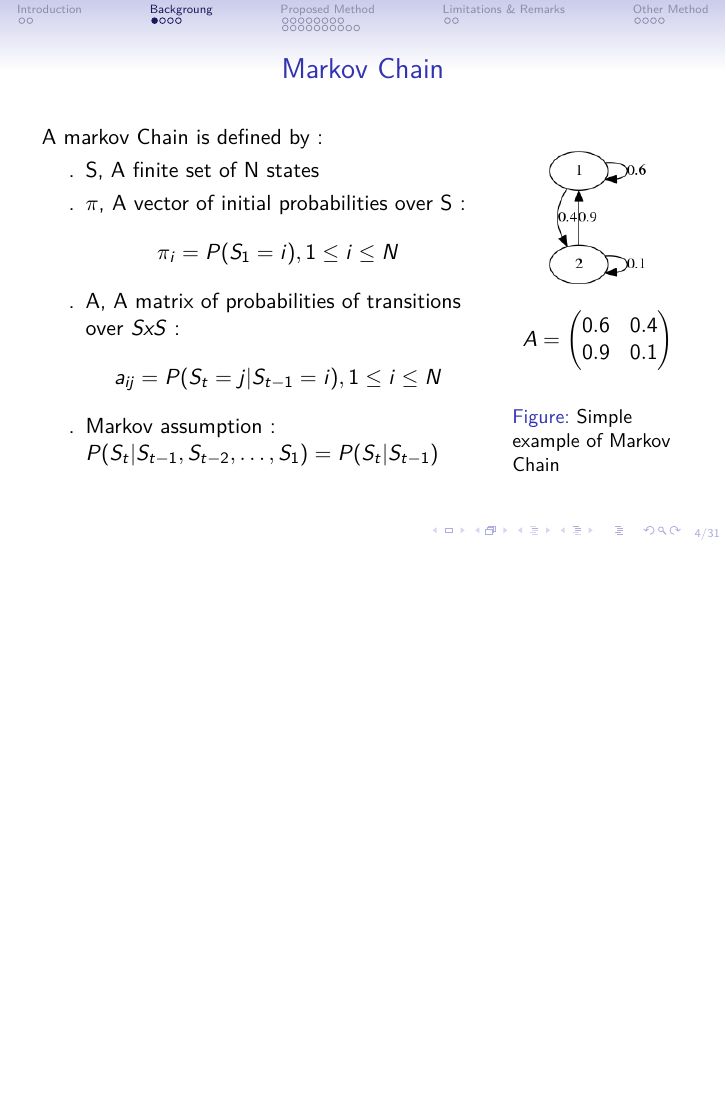
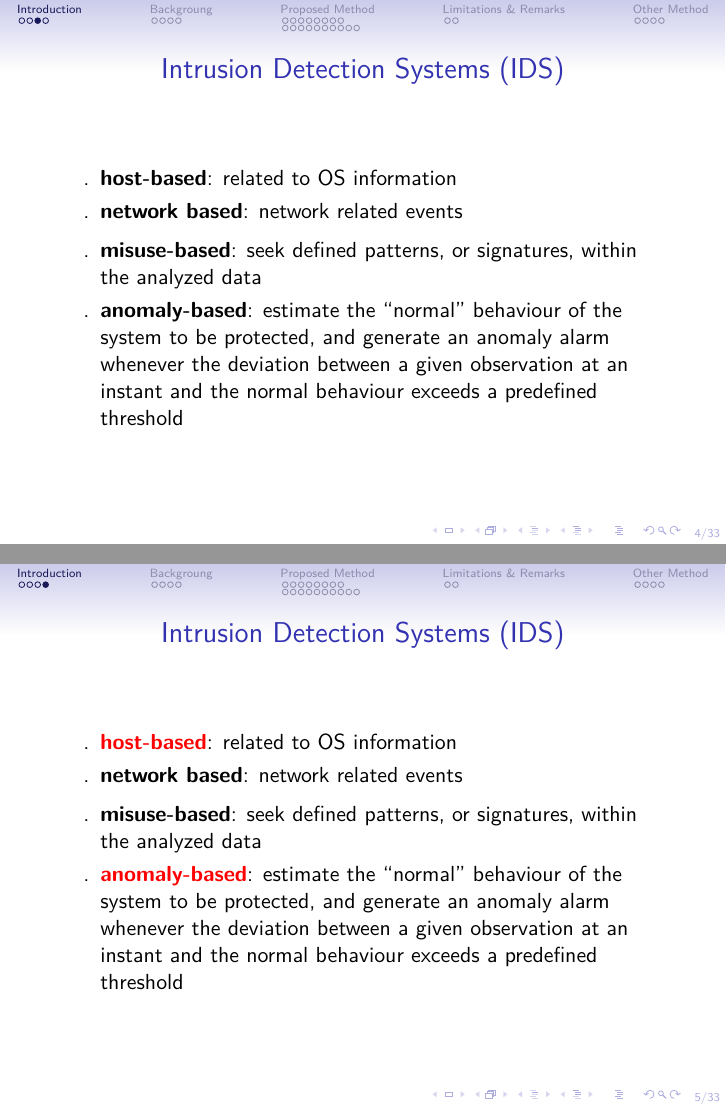
Before and after one commit to grandmaxIm2ag/presentation_hmm, LaTeX slides (beamer/beamer.tex): page 4 of 50 before the commit and pages 5 and 6 of 53 after it, the two joined at a grey line, the shorter picture padded with empty space. Compiled offline with pdfLaTeX.

Commit message:
Update beamer.tex

```diff
--- a/beamer/beamer.tex
+++ b/beamer/beamer.tex
@@ -64,6 +78,30 @@
   \item Setup vulnerability
   \item Denial of service
   \end{itemize}
+\end{frame}
+
+\begin{frame}{Intrusion Detection Systems (IDS)}
+  \begin{itemize}[label=.]
+        \item \textbf{host-based}:  related to OS information
+        \item \textbf{network based}:  network related events
+  \end{itemize}
+  \hspace{1cm}
+  \begin{itemize}[label=.]
+        \item \textbf{misuse-based}:  seek defined patterns, or signatures, within the analyzed data
+        \item \textbf{anomaly-based}:  estimate the ‘‘normal’’ behaviour of the system to be protected, and generate an anomaly alarm whenever the deviation between a given observation at an instant and the normal behaviour exceeds a predefined threshold
+\end{itemize}
+\end{frame}
+
+\begin{frame}{Intrusion Detection Systems (IDS)}
+  \begin{itemize}[label=.]
+        \item \textbf{\textcolor{red}{host-based}}:  related to OS information
+        \item \textbf{network based}:  network related events
+  \end{itemize}
+  \hspace{1cm}
+  \begin{itemize}[label=.]
+        \item \textbf{misuse-based}:  seek defined patterns, or signatures, within the analyzed data
+        \item \textbf{\textcolor{red}{anomaly-based}}:  estimate the ‘‘normal’’ behaviour of the system to be protected, and generate an anomaly alarm whenever the deviation between a given observation at an instant and the normal behaviour exceeds a predefined threshold
+\end{itemize}
 \end{frame}
 
 \section{Backgroung}
```
Also changed, not shown: beamer/beamer.tex (14 more changed lines).
